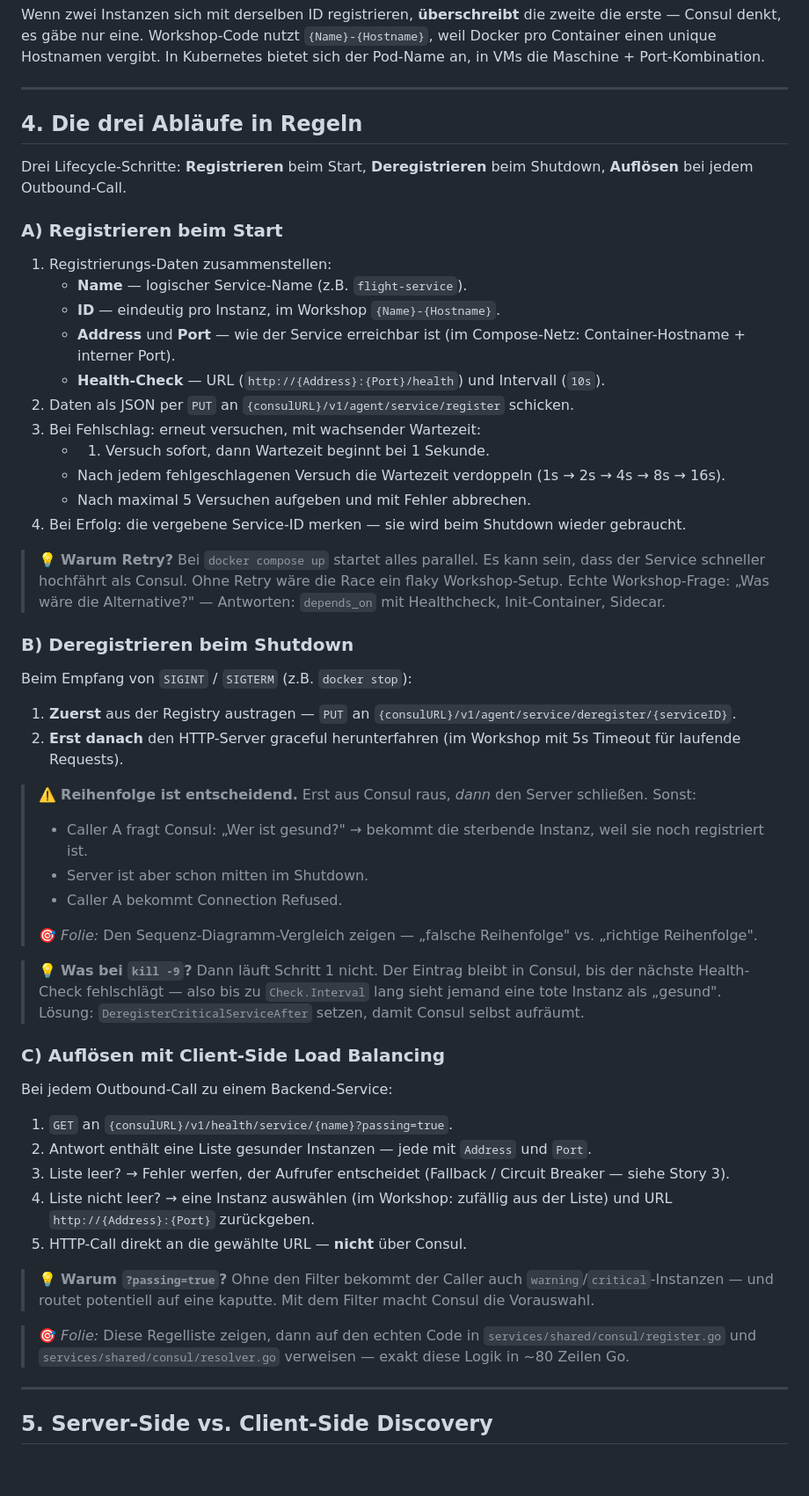
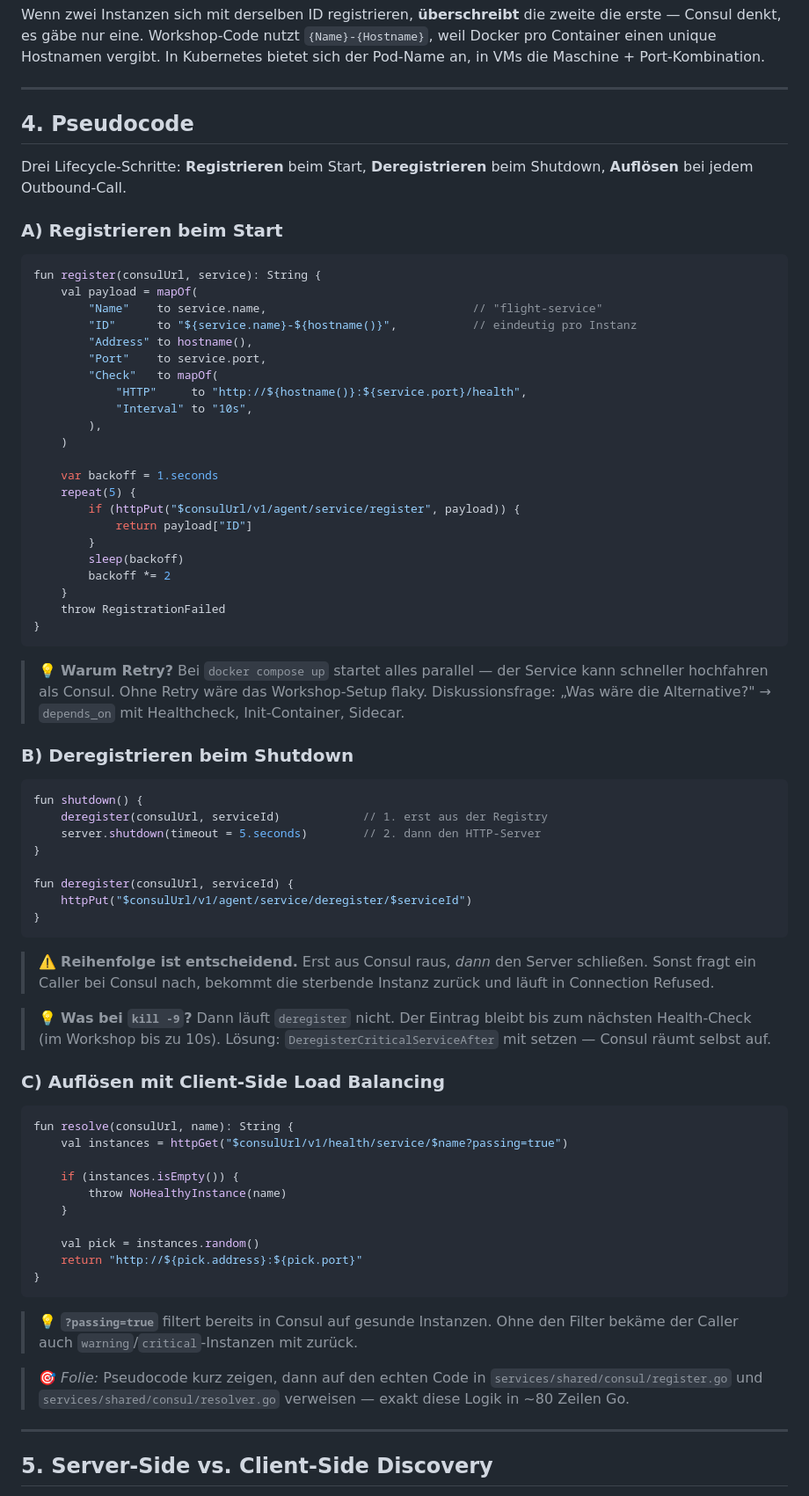
Before and after one commit to larmic/workshop_microservices, a Markdown page: docs/instructions/service-discovery-consul.md, the part around the change. Shown at 88% size. Rendered like a GitHub page; blank space fills up the shorter version.

Commit message:
Convert rule-based workflows in Circuit Breaker and Service Discovery docs to pseudocode

````diff
--- a/docs/instructions/service-discovery-consul.md
+++ b/docs/instructions/service-discovery-consul.md
@@ -89,55 +89,74 @@ Wenn zwei Instanzen sich mit derselben ID registrieren, **überschreibt** die zw
 
 ---
 
-## 4. Die drei Abläufe in Regeln
+## 4. Pseudocode
 
 Drei Lifecycle-Schritte: **Registrieren** beim Start, **Deregistrieren** beim Shutdown, **Auflösen** bei jedem Outbound-Call.
 
 ### A) Registrieren beim Start
 
-1. Registrierungs-Daten zusammenstellen:
-   - **Name** — logischer Service-Name (z.B. `flight-service`).
-   - **ID** — eindeutig pro Instanz, im Workshop `{Name}-{Hostname}`.
-   - **Address** und **Port** — wie der Service erreichbar ist (im Compose-Netz: Container-Hostname + interner Port).
-   - **Health-Check** — URL (`http://{Address}:{Port}/health`) und Intervall (`10s`).
-2. Daten als JSON per `PUT` an `{consulURL}/v1/agent/service/register` schicken.
-3. Bei Fehlschlag: erneut versuchen, mit wachsender Wartezeit:
-   - 1. Versuch sofort, dann Wartezeit beginnt bei 1 Sekunde.
-   - Nach jedem fehlgeschlagenen Versuch die Wartezeit verdoppeln (1s → 2s → 4s → 8s → 16s).
-   - Nach maximal 5 Versuchen aufgeben und mit Fehler abbrechen.
-4. Bei Erfolg: die vergebene Service-ID merken — sie wird beim Shutdown wieder gebraucht.
+```kotlin
+fun register(consulUrl, service): String {
+    val payload = mapOf(
+        "Name"    to service.name,                              // "flight-service"
+        "ID"      to "${service.name}-${hostname()}",           // eindeutig pro Instanz
+        "Address" to hostname(),
+        "Port"    to service.port,
+        "Check"   to mapOf(
+            "HTTP"     to "http://${hostname()}:${service.port}/health",
+            "Interval" to "10s",
+        ),
+    )
 
-> 💡 **Warum Retry?** Bei `docker compose up` startet alles parallel. Es kann sein, dass der Service schneller hochfährt als Consul. Ohne Retry wäre die Race ein flaky Workshop-Setup. Echte Workshop-Frage: „Was wäre die Alternative?" — Antworten: `depends_on` mit Healthcheck, Init-Container, Sidecar.
+    var backoff = 1.seconds
+    repeat(5) {
+        if (httpPut("$consulUrl/v1/agent/service/register", payload)) {
+            return payload["ID"]
+        }
+        sleep(backoff)
+        backoff *= 2
+    }
+    throw RegistrationFailed
+}
+```
+
+> 💡 **Warum Retry?** Bei `docker compose up` startet alles parallel — der Service kann schneller hochfahren als Consul. Ohne Retry wäre das Workshop-Setup flaky. Diskussionsfrage: „Was wäre die Alternative?" → `depends_on` mit Healthcheck, Init-Container, Sidecar.
 
 ### B) Deregistrieren beim Shutdown
 
-Beim Empfang von `SIGINT` / `SIGTERM` (z.B. `docker stop`):
+```kotlin
+fun shutdown() {
+    deregister(consulUrl, serviceId)            // 1. erst aus der Registry
+    server.shutdown(timeout = 5.seconds)        // 2. dann den HTTP-Server
+}
 
-1. **Zuerst** aus der Registry austragen — `PUT` an `{consulURL}/v1/agent/service/deregister/{serviceID}`.
-2. **Erst danach** den HTTP-Server graceful herunterfahren (im Workshop mit 5s Timeout für laufende Requests).
+fun deregister(consulUrl, serviceId) {
+    httpPut("$consulUrl/v1/agent/service/deregister/$serviceId")
+}
+```
 
-> ⚠️ **Reihenfolge ist entscheidend.** Erst aus Consul raus, *dann* den Server schließen. Sonst:
-> - Caller A fragt Consul: „Wer ist gesund?" → bekommt die sterbende Instanz, weil sie noch registriert ist.
-> - Server ist aber schon mitten im Shutdown.
-> - Caller A bekommt Connection Refused.
->
-> 🎯 *Folie:* Den Sequenz-Diagramm-Vergleich zeigen — „falsche Reihenfolge" vs. „richtige Reihenfolge".
+> ⚠️ **Reihenfolge ist entscheidend.** Erst aus Consul raus, *dann* den Server schließen. Sonst fragt ein Caller bei Consul nach, bekommt die sterbende Instanz zurück und läuft in Connection Refused.
 
-> 💡 **Was bei `kill -9`?** Dann läuft Schritt 1 nicht. Der Eintrag bleibt in Consul, bis der nächste Health-Check fehlschlägt — also bis zu `Check.Interval` lang sieht jemand eine tote Instanz als „gesund". Lösung: `DeregisterCriticalServiceAfter` setzen, damit Consul selbst aufräumt.
+> 💡 **Was bei `kill -9`?** Dann läuft `deregister` nicht. Der Eintrag bleibt bis zum nächsten Health-Check (im Workshop bis zu 10s). Lösung: `DeregisterCriticalServiceAfter` mit setzen — Consul räumt selbst auf.
 
 ### C) Auflösen mit Client-Side Load Balancing
 
-Bei jedem Outbound-Call zu einem Backend-Service:
+```kotlin
+fun resolve(consulUrl, name): String {
+    val instances = httpGet("$consulUrl/v1/health/service/$name?passing=true")
 
-1. `GET` an `{consulURL}/v1/health/service/{name}?passing=true`.
-2. Antwort enthält eine Liste gesunder Instanzen — jede mit `Address` und `Port`.
-3. Liste leer? → Fehler werfen, der Aufrufer entscheidet (Fallback / Circuit Breaker — siehe Story 3).
-4. Liste nicht leer? → eine Instanz auswählen (im Workshop: zufällig aus der Liste) und URL `http://{Address}:{Port}` zurückgeben.
-5. HTTP-Call direkt an die gewählte URL — **nicht** über Consul.
+    if (instances.isEmpty()) {
+        throw NoHealthyInstance(name)
+    }
 
-> 💡 **Warum `?passing=true`?** Ohne den Filter bekommt der Caller auch `warning`/`critical`-Instanzen — und routet potentiell auf eine kaputte. Mit dem Filter macht Consul die Vorauswahl.
+    val pick = instances.random()
+    return "http://${pick.address}:${pick.port}"
+}
+```
 
-> 🎯 *Folie:* Diese Regelliste zeigen, dann auf den echten Code in `services/shared/consul/register.go` und `services/shared/consul/resolver.go` verweisen — exakt diese Logik in ~80 Zeilen Go.
+> 💡 **`?passing=true`** filtert bereits in Consul auf gesunde Instanzen. Ohne den Filter bekäme der Caller auch `warning`/`critical`-Instanzen mit zurück.
+
+> 🎯 *Folie:* Pseudocode kurz zeigen, dann auf den echten Code in `services/shared/consul/register.go` und `services/shared/consul/resolver.go` verweisen — exakt diese Logik in ~80 Zeilen Go.
 
 ---
 
````
Also changed, not shown: docs/instructions/circuitbreaker.md (+42 -30 lines).
